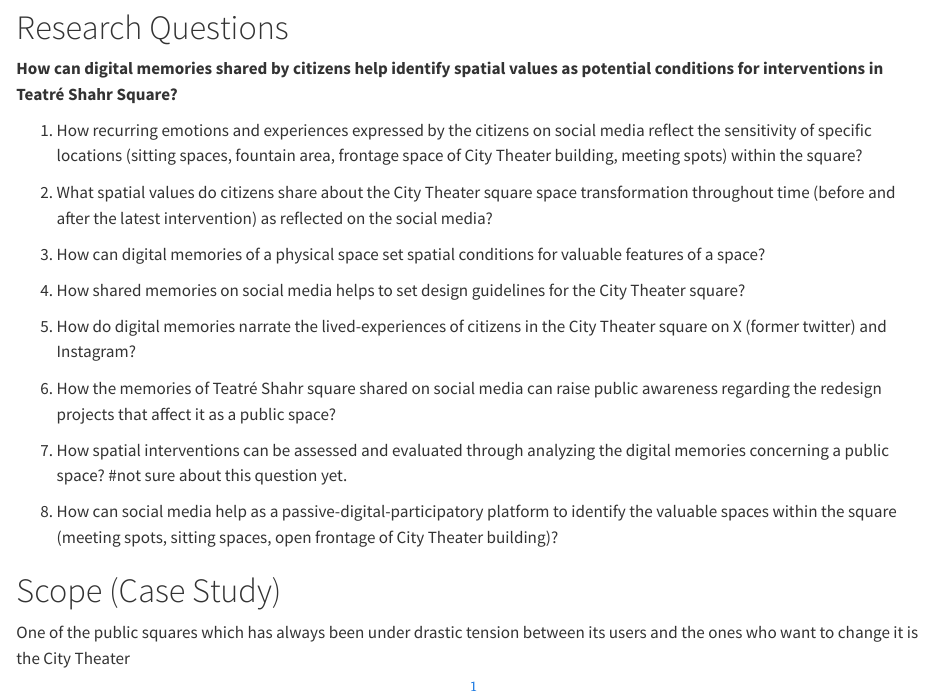
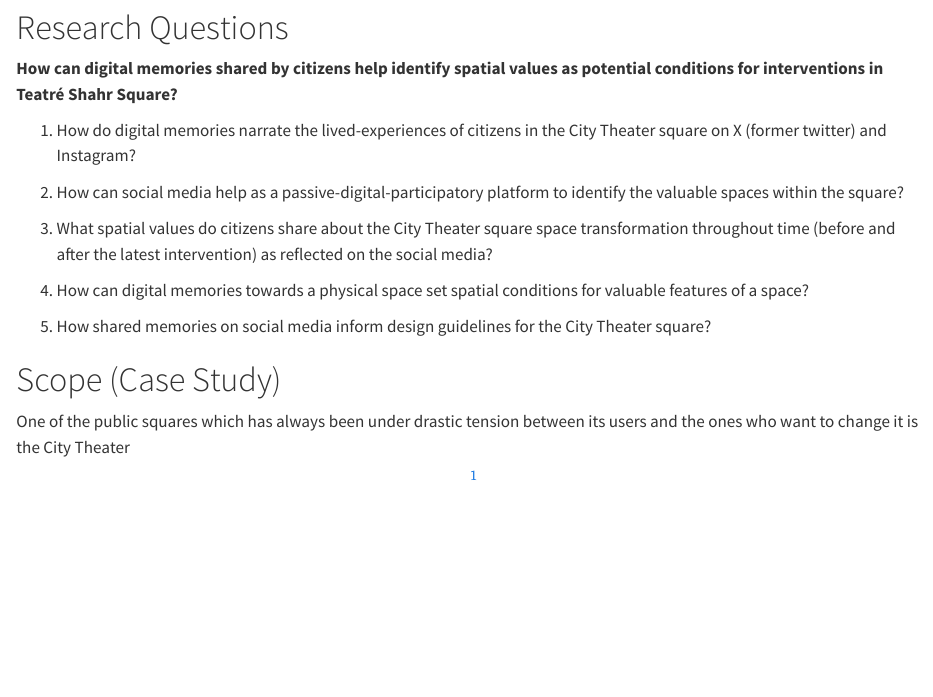
Before and after one commit to ssaffarzadeh/UrbanDigitalMemory, a Quarto document (report.qmd): the page in a window 1100 px wide, from 3020 px down. Rendered offline with R 4.5, knitr and Pandoc in place of Quarto, with nearby package versions.

Commit message:
updated the research questions

```diff
--- a/report.qmd
+++ b/report.qmd
@@ -75,21 +75,15 @@ The spatial memories are valuable intakes of a space that are taken for granted
 
 **How can digital memories shared by citizens help identify spatial values as potential conditions for interventions in Teatré Shahr Square?**
 
-1.  How recurring emotions and experiences expressed by the citizens on social media reflect the sensitivity of specific locations (sitting spaces, fountain area, frontage space of City Theater building, meeting spots) within the square?
+1.  How do digital memories narrate the lived-experiences of citizens in the City Theater square on X (former twitter) and Instagram?
 
-2.  What spatial values do citizens share about the City Theater square space transformation throughout time (before and after the latest intervention) as reflected on the social media?
+2.  How can social media help as a passive-digital-participatory platform to identify the valuable spaces within the square?
 
-3.  How can digital memories of a physical space set spatial conditions for valuable features of a space?
+3.  What spatial values do citizens share about the City Theater square space transformation throughout time (before and after the latest intervention) as reflected on the social media?
 
-4.  How shared memories on social media helps to set design guidelines for the City Theater square?
+4.  How can digital memories towards a physical space set spatial conditions for valuable features of a space?
 
-5.  How do digital memories narrate the lived-experiences of citizens in the City Theater square on X (former twitter) and Instagram?
-
-6.  How the memories of Teatré Shahr square shared on social media can raise public awareness regarding the redesign projects that affect it as a public space?
-
-7.  How spatial interventions can be assessed and evaluated through analyzing the digital memories concerning a public space? #not sure about this question yet.
-
-8.  How can social media help as a passive-digital-participatory platform to identify the valuable spaces within the square (meeting spots, sitting spaces, open frontage of City Theater building)?
+5.  How shared memories on social media inform design guidelines for the City Theater square?
 
 # Scope (Case Study)
 
```
